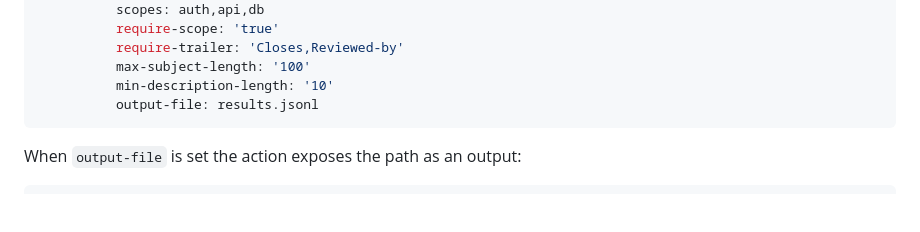
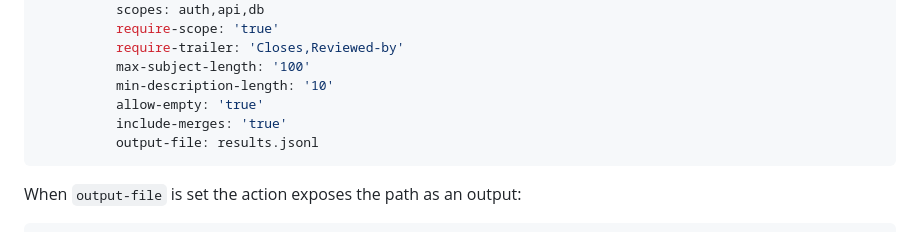
Before and after one commit to benner/commit-guard, a Markdown page: README.md, the part around the change. Rendered like a GitHub page; blank space fills up the shorter version.

Commit message:
docs: document allow-empty and include-merges action inputs
Both inputs exist in action.yml but were absent from the comprehensive
example in the GitHub Actions section of the README.

Signed-off-by: Nerijus Bendžiūnas <nerijus.bendziunas@gmail.com>

````diff
--- a/README.md
+++ b/README.md
@@ -309,6 +309,8 @@ jobs:
           require-trailer: 'Closes,Reviewed-by'
           max-subject-length: '100'
           min-description-length: '10'
+          allow-empty: 'true'
+          include-merges: 'true'
           output-file: results.jsonl
 ```
 
````
